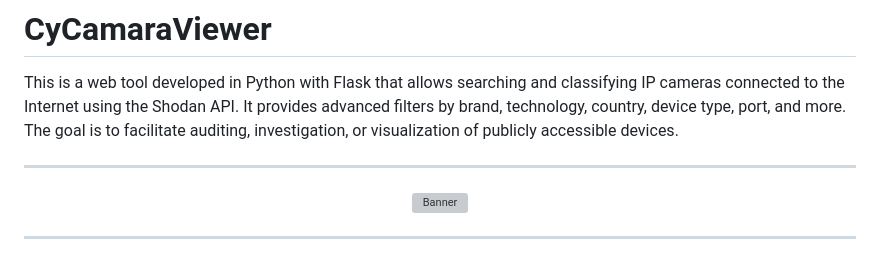
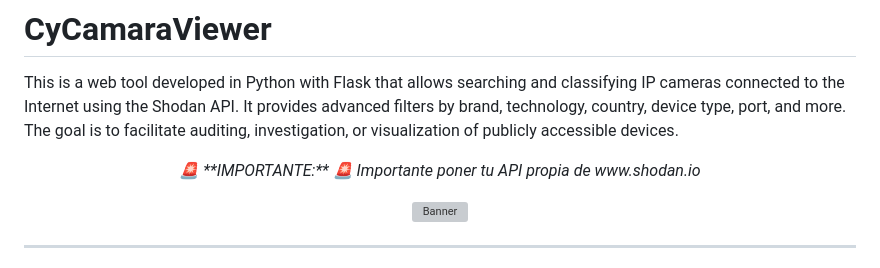
Before and after one commit to cyberiuscompany/CyCamaraViewer, a Markdown page: README.en.md, the part around the change. Drawn GitHub-style; grey boxes are pictures that could not be loaded.

```diff
--- a/README.en.md
+++ b/README.en.md
@@ -26,7 +26,7 @@
 
 This is a web tool developed in Python with Flask that allows searching and classifying IP cameras connected to the Internet using the Shodan API. It provides advanced filters by brand, technology, country, device type, port, and more. The goal is to facilitate auditing, investigation, or visualization of publicly accessible devices.
 
----
+<p align="center"><em>🚨 **IMPORTANTE:** 🚨 Importante poner tu API propia de www.shodan.io </em></p>
 
 <p align="center">
   <img src="icono.png" alt="Banner" width="500"/>
```
